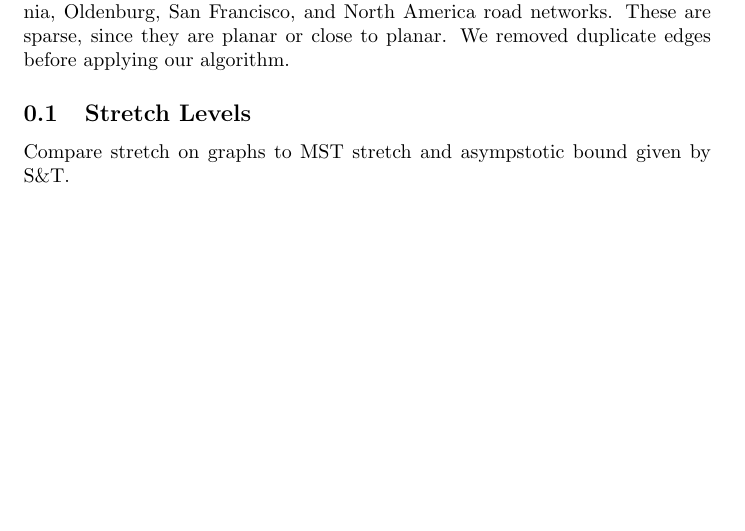
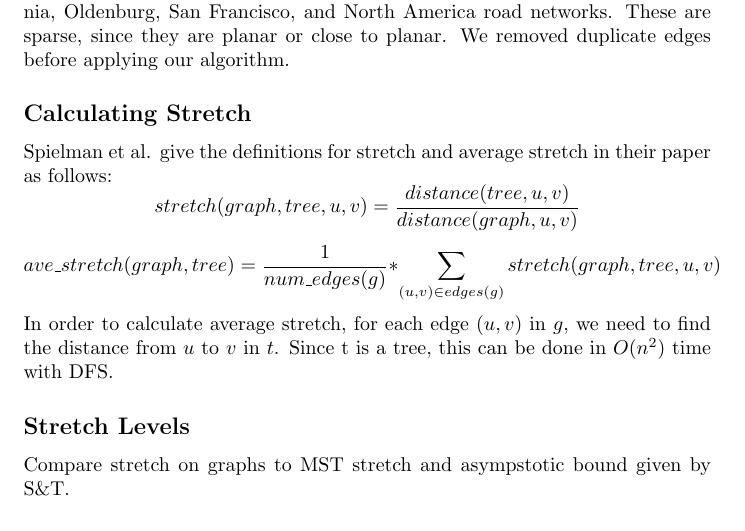
Before and after one commit to rsofaer/ind_study_fall_2012, a LaTeX document (paper/project.tex): part of page 6 of 7, cut so that both start at the same text, the shorter picture padded with empty space. Compiled offline with pdfLaTeX.

Commit message:
Add a little more to tex

```diff
--- a/paper/project.tex
+++ b/paper/project.tex
@@ -124,9 +124,14 @@ Here $result$ is a low-stretch spanning tree of $g$.
 We tested our algorithm on several datasets.  First, we create a set of uniform random graphs at various sizes and densities, generated by the Julia Graphs library's erdos\_renyi\_graph function.\\
 Second, we take a set of small world graphs at several sizes, neighborhood sizes, and rewiring chances.  These are generated by the Julia Graphs library's watts\_strogatz\_graph function.\\
 Third, we take several graphs from Feifei Li et al's collection of spatial databases\cite{feifei-data}, created for their project on spatial databases and trip planning\cite{feifei-paper}.  While the spatial characteristics of these graphs are not relevant to this project, taking edge resistance to be L2 length and using latitude and longitude for layout makes the generated spanning trees easy to evaluate at a glance even for large graphs, a great help to our debugging.  We use their graphs of the California, Oldenburg, San Francisco, and North America road networks.  These are sparse, since they are planar or close to planar.  We removed duplicate edges before applying our algorithm.
-\subsection{Stretch Levels}
+\subsection*{Calculating Stretch}
+Spielman et al. give the definitions for stretch and average stretch in their paper as follows:
+$$stretch(graph, tree, u, v) = \frac{distance(tree, u, v)}{distance(graph, u, v)}$$
+$$ave\_stretch(graph, tree) = \frac{1}{num\_edges(g)}*\sum\limits_{(u,v)\in edges(g)}stretch(graph, tree, u, v)$$
+In order to calculate average stretch, for each edge $(u,v)$ in $g$, we need to find the distance from $u$ to $v$ in $t$.  Since t is a tree, this can be done in $O(n^2)$ time with DFS.
+\subsection*{Stretch Levels}
 Compare stretch on graphs to MST stretch and asympstotic bound given by S\&T.
-\subsection{Stability of stretch}
+\subsection*{Stability of stretch}
 How does the stretch change with different starting centers, as S\&T give no recommendation on selecting a central vertex?
 \bibliography{project}{}
 \bibliographystyle{ieeetr}
```
